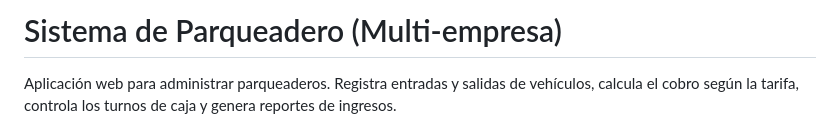
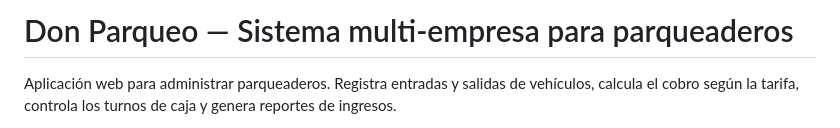
Before and after one commit to Carlosp0607/parqueadero-app, a Markdown page: README.md, the part around the change. Rendered like a GitHub page.

Commit message:
Revise README title and project description
Updated project title and description in README.

```diff
--- a/README.md
+++ b/README.md
@@ -1,4 +1,4 @@
-# Sistema de Parqueadero (Multi-empresa)
+# Don Parqueo — Sistema multi-empresa para parqueaderos
 
 Aplicación web para administrar parqueaderos. Registra entradas y salidas de vehículos, calcula el cobro según la tarifa, controla los turnos de caja y genera reportes de ingresos.
 
```
